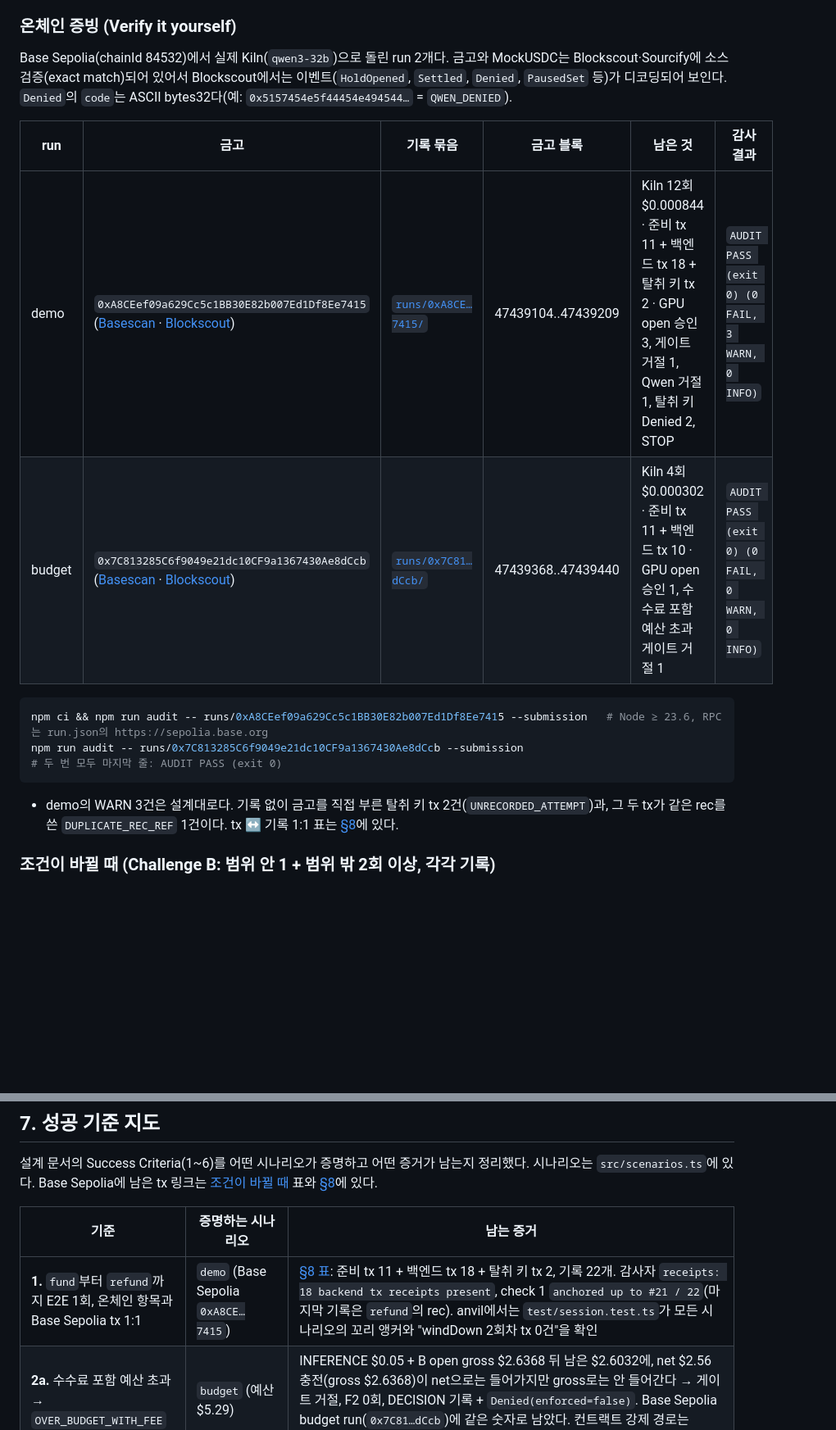
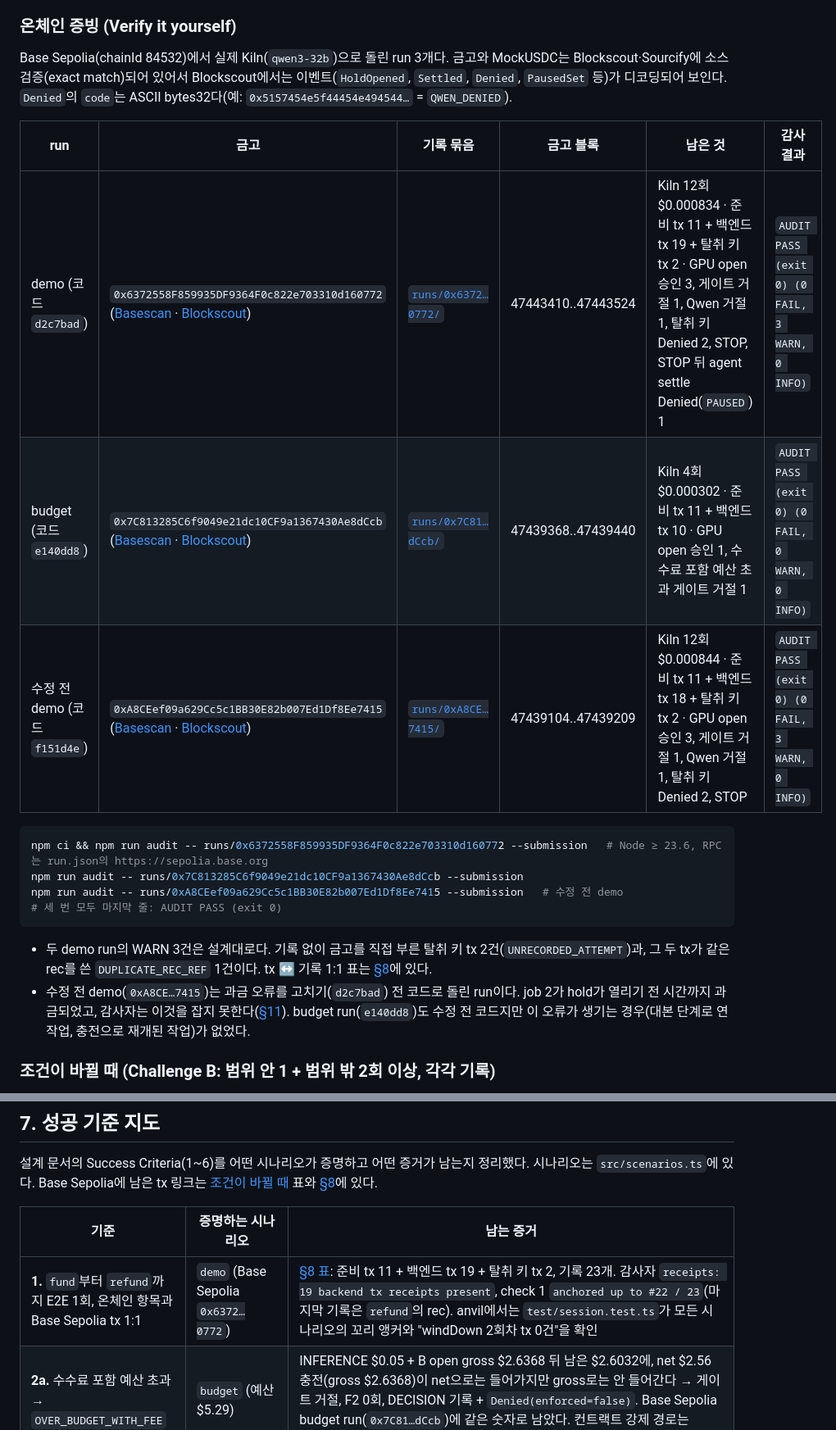
Before and after one commit to Rehgud/GWDC2026, a Markdown page: README.md, 2 parts joined by grey strips. Shown at 82% size. Drawn GitHub-style; blank space fills up the shorter version.

````diff
--- a/README.md
+++ b/README.md
@@ -13,20 +13,23 @@
 
 ### 온체인 증빙 (Verify it yourself)
 
-Base Sepolia(chainId 84532)에서 실제 Kiln(`qwen3-32b`)으로 돌린 run 2개다. 금고와 MockUSDC는 Blockscout·Sourcify에 소스 검증(exact match)되어 있어서 Blockscout에서는 이벤트(`HoldOpened`, `Settled`, `Denied`, `PausedSet` 등)가 디코딩되어 보인다. `Denied`의 `code`는 ASCII bytes32다(예: `0x5157454e5f44454e494544…` = `QWEN_DENIED`).
+Base Sepolia(chainId 84532)에서 실제 Kiln(`qwen3-32b`)으로 돌린 run 3개다. 금고와 MockUSDC는 Blockscout·Sourcify에 소스 검증(exact match)되어 있어서 Blockscout에서는 이벤트(`HoldOpened`, `Settled`, `Denied`, `PausedSet` 등)가 디코딩되어 보인다. `Denied`의 `code`는 ASCII bytes32다(예: `0x5157454e5f44454e494544…` = `QWEN_DENIED`).
 
 | run | 금고 | 기록 묶음 | 금고 블록 | 남은 것 | 감사 결과 |
 |---|---|---|---|---|---|
-| demo | `0xA8CEef09a629Cc5c1BB30E82b007Ed1Df8Ee7415` ([Basescan](https://sepolia.basescan.org/address/0xA8CEef09a629Cc5c1BB30E82b007Ed1Df8Ee7415) · [Blockscout](https://base-sepolia.blockscout.com/address/0xA8CEef09a629Cc5c1BB30E82b007Ed1Df8Ee7415)) | [`runs/0xA8CE…7415/`](runs/0xA8CEef09a629Cc5c1BB30E82b007Ed1Df8Ee7415/) | 47439104..47439209 | Kiln 12회 $0.000844 · 준비 tx 11 + 백엔드 tx 18 + 탈취 키 tx 2 · GPU open 승인 3, 게이트 거절 1, Qwen 거절 1, 탈취 키 Denied 2, STOP | `AUDIT PASS (exit 0) (0 FAIL, 3 WARN, 0 INFO)` |
-| budget | `0x7C813285C6f9049e21dc10CF9a1367430Ae8dCcb` ([Basescan](https://sepolia.basescan.org/address/0x7C813285C6f9049e21dc10CF9a1367430Ae8dCcb) · [Blockscout](https://base-sepolia.blockscout.com/address/0x7C813285C6f9049e21dc10CF9a1367430Ae8dCcb)) | [`runs/0x7C81…dCcb/`](runs/0x7C813285C6f9049e21dc10CF9a1367430Ae8dCcb/) | 47439368..47439440 | Kiln 4회 $0.000302 · 준비 tx 11 + 백엔드 tx 10 · GPU open 승인 1, 수수료 포함 예산 초과 게이트 거절 1 | `AUDIT PASS (exit 0) (0 FAIL, 0 WARN, 0 INFO)` |
+| demo (코드 `d2c7bad`) | `0x6372558F859935DF9364F0c822e703310d160772` ([Basescan](https://sepolia.basescan.org/address/0x6372558F859935DF9364F0c822e703310d160772) · [Blockscout](https://base-sepolia.blockscout.com/address/0x6372558F859935DF9364F0c822e703310d160772)) | [`runs/0x6372…0772/`](runs/0x6372558F859935DF9364F0c822e703310d160772/) | 47443410..47443524 | Kiln 12회 $0.000834 · 준비 tx 11 + 백엔드 tx 19 + 탈취 키 tx 2 · GPU open 승인 3, 게이트 거절 1, Qwen 거절 1, 탈취 키 Denied 2, STOP, STOP 뒤 agent settle Denied(`PAUSED`) 1 | `AUDIT PASS (exit 0) (0 FAIL, 3 WARN, 0 INFO)` |
+| budget (코드 `e140dd8`) | `0x7C813285C6f9049e21dc10CF9a1367430Ae8dCcb` ([Basescan](https://sepolia.basescan.org/address/0x7C813285C6f9049e21dc10CF9a1367430Ae8dCcb) · [Blockscout](https://base-sepolia.blockscout.com/address/0x7C813285C6f9049e21dc10CF9a1367430Ae8dCcb)) | [`runs/0x7C81…dCcb/`](runs/0x7C813285C6f9049e21dc10CF9a1367430Ae8dCcb/) | 47439368..47439440 | Kiln 4회 $0.000302 · 준비 tx 11 + 백엔드 tx 10 · GPU open 승인 1, 수수료 포함 예산 초과 게이트 거절 1 | `AUDIT PASS (exit 0) (0 FAIL, 0 WARN, 0 INFO)` |
+| 수정 전 demo (코드 `f151d4e`) | `0xA8CEef09a629Cc5c1BB30E82b007Ed1Df8Ee7415` ([Basescan](https://sepolia.basescan.org/address/0xA8CEef09a629Cc5c1BB30E82b007Ed1Df8Ee7415) · [Blockscout](https://base-sepolia.blockscout.com/address/0xA8CEef09a629Cc5c1BB30E82b007Ed1Df8Ee7415)) | [`runs/0xA8CE…7415/`](runs/0xA8CEef09a629Cc5c1BB30E82b007Ed1Df8Ee7415/) | 47439104..47439209 | Kiln 12회 $0.000844 · 준비 tx 11 + 백엔드 tx 18 + 탈취 키 tx 2 · GPU open 승인 3, 게이트 거절 1, Qwen 거절 1, 탈취 키 Denied 2, STOP | `AUDIT PASS (exit 0) (0 FAIL, 3 WARN, 0 INFO)` |
 
 ```sh
-npm ci && npm run audit -- runs/0xA8CEef09a629Cc5c1BB30E82b007Ed1Df8Ee7415 --submission   # Node ≥ 23.6, RPC는 run.json의 https://sepolia.base.org
+npm ci && npm run audit -- runs/0x6372558F859935DF9364F0c822e703310d160772 --submission   # Node ≥ 23.6, RPC는 run.json의 https://sepolia.base.org
 npm run audit -- runs/0x7C813285C6f9049e21dc10CF9a1367430Ae8dCcb --submission
-# 두 번 모두 마지막 줄: AUDIT PASS (exit 0)
+npm run audit -- runs/0xA8CEef09a629Cc5c1BB30E82b007Ed1Df8Ee7415 --submission   # 수정 전 demo
+# 세 번 모두 마지막 줄: AUDIT PASS (exit 0)
 ```
 
-- demo의 WARN 3건은 설계대로다. 기록 없이 금고를 직접 부른 탈취 키 tx 2건(`UNRECORDED_ATTEMPT`)과, 그 두 tx가 같은 rec를 쓴 `DUPLICATE_REC_REF` 1건이다. tx ↔ 기록 1:1 표는 [§8](#8-tx와-기록-11-표-base-sepolia)에 있다.
+- 두 demo run의 WARN 3건은 설계대로다. 기록 없이 금고를 직접 부른 탈취 키 tx 2건(`UNRECORDED_ATTEMPT`)과, 그 두 tx가 같은 rec를 쓴 `DUPLICATE_REC_REF` 1건이다. tx ↔ 기록 1:1 표는 [§8](#8-tx와-기록-11-표-base-sepolia)에 있다.
+- 수정 전 demo(`0xA8CE…7415`)는 과금 오류를 고치기(`d2c7bad`) 전 코드로 돌린 run이다. job 2가 hold가 열리기 전 시간까지 과금되었고, 감사자는 이것을 잡지 못한다([§11](#11-한계)). budget run(`e140dd8`)도 수정 전 코드지만 이 오류가 생기는 경우(대본 단계로 연 작업, 충전으로 재개된 작업)가 없었다.
 
 ### 조건이 바뀔 때 (Challenge B: 범위 안 1 + 범위 밖 2회 이상, 각각 기록)
 
@@ -184,7 +187,7 @@ graph TD
 
 | 기준 | 증명하는 시나리오 | 남는 증거 |
 |---|---|---|
-| **1.** `fund`부터 `refund`까지 E2E 1회, 온체인 항목과 Base Sepolia tx 1:1 | `demo` (Base Sepolia `0xA8CE…7415`) | [§8 표](#8-tx와-기록-11-표-base-sepolia): 준비 tx 11 + 백엔드 tx 18 + 탈취 키 tx 2, 기록 22개. 감사자 `receipts: 18 backend tx receipts present`, check 1 `anchored up to #21 / 22`(마지막 기록은 `refund`의 rec). anvil에서는 `test/session.test.ts`가 모든 시나리오의 꼬리 앵커와 "windDown 2회차 tx 0건"을 확인 |
+| **1.** `fund`부터 `refund`까지 E2E 1회, 온체인 항목과 Base Sepolia tx 1:1 | `demo` (Base Sepolia `0x6372…0772`) | [§8 표](#8-tx와-기록-11-표-base-sepolia): 준비 tx 11 + 백엔드 tx 19 + 탈취 키 tx 2, 기록 23개. 감사자 `receipts: 19 backend tx receipts present`, check 1 `anchored up to #22 / 23`(마지막 기록은 `refund`의 rec). anvil에서는 `test/session.test.ts`가 모든 시나리오의 꼬리 앵커와 "windDown 2회차 tx 0건"을 확인 |
 | **2a.** 수수료 포함 예산 초과 → `OVER_BUDGET_WITH_FEE` | `budget` (예산 $5.29) | INFERENCE $0.05 + B open gross $2.6368 뒤 남은 $2.6032에, net $2.56 충전(gross $2.6368)이 net으로는 들어가지만 gross로는 안 들어간다 → 게이트 거절, F2 0회, DECISION 기록 + `Denied(enforced=false)`. Base Sepolia budget run(`0x7C81…dCcb`)에 같은 숫자로 남았다. 컨트랙트 강제 경로는 Foundry `test_openDenied_budgetWithFee_boundary` |
 | **2b.** 허용 안 된 벤더 → `VENDOR_NOT_ALLOWED` | `injection`, `demo` | 게이트 거절(F2 0회) DECISION 기록. 탈취 키의 `open(0xbad…)`은 컨트랙트 `Denied(VENDOR_NOT_ALLOWED, enforced=true)` |
 | **2c.** 기한 경과 → `PAST_DEADLINE` | `deadline` (기한 약 12초, margin 0) | 기한 뒤 agent `settle` → `Denied(PAST_DEADLINE, enforced=true)` + CHECKPOINT 기록 → founder `windDown`. **공개 체인(Base Sepolia)에서는 돌리지 않았다.** 컨트랙트 경로는 테스트가 확인한다(즉시 채굴 anvil의 `test/session.test.ts` deadline 테스트, 1초 블록 anvil에서 vendor open 뒤 `Denied(PAST_DEADLINE)`을 확인하는 `test/deadline.test.ts`, Foundry `test_agentSettle_atDeadline_denied`, `test_deadline_agentDenied_founderPath`). 9/29 로컬 리허설(Base Sepolia를 포크한 anvil, 2초 블록, stub, 번들 미커밋)에서는 `fund`를 준비 tx 맨 끝에 보내므로(`src/deploy.ts` 3~5행) vendor open과 충전이 승인되었고, 기한 뒤 agent `settle` 2건(job 1, INFERENCE job 0)이 포크 체인에서 `Denied(PAST_DEADLINE, enforced=true)`였다. Base Sepolia의 두 번째 범위 밖 run은 2a(budget)다 |
````
Also changed, not shown: other parts of README.md (+53 -50 lines).
